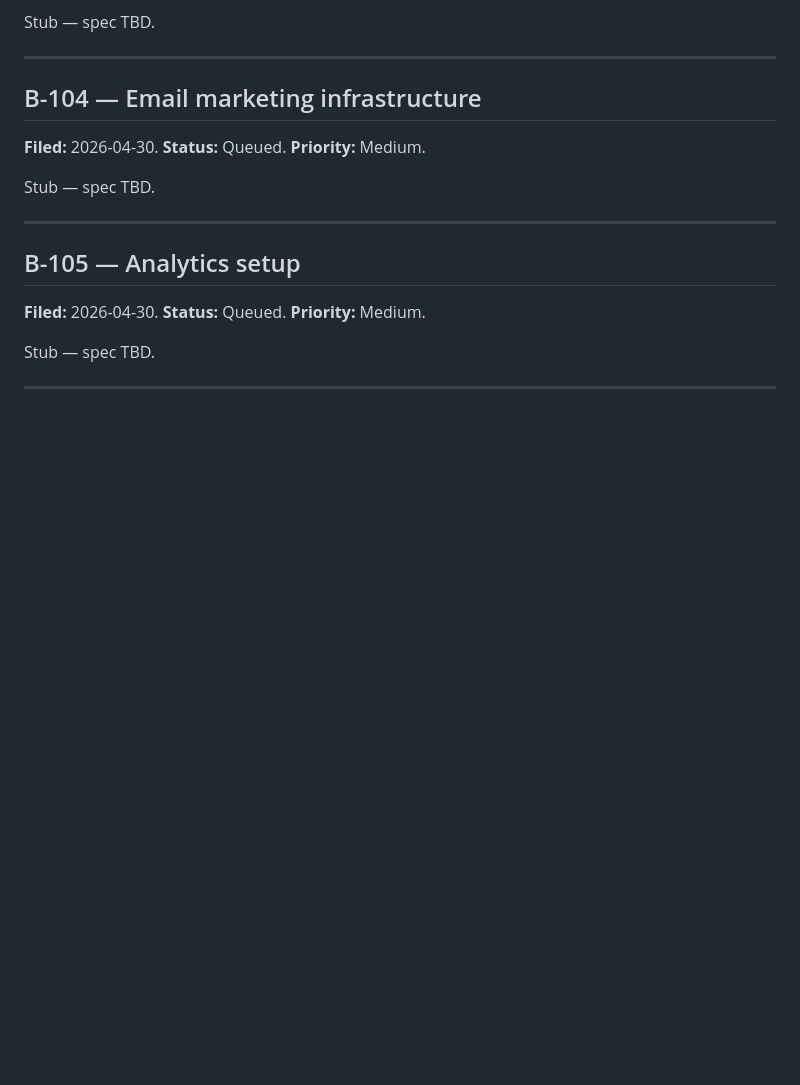
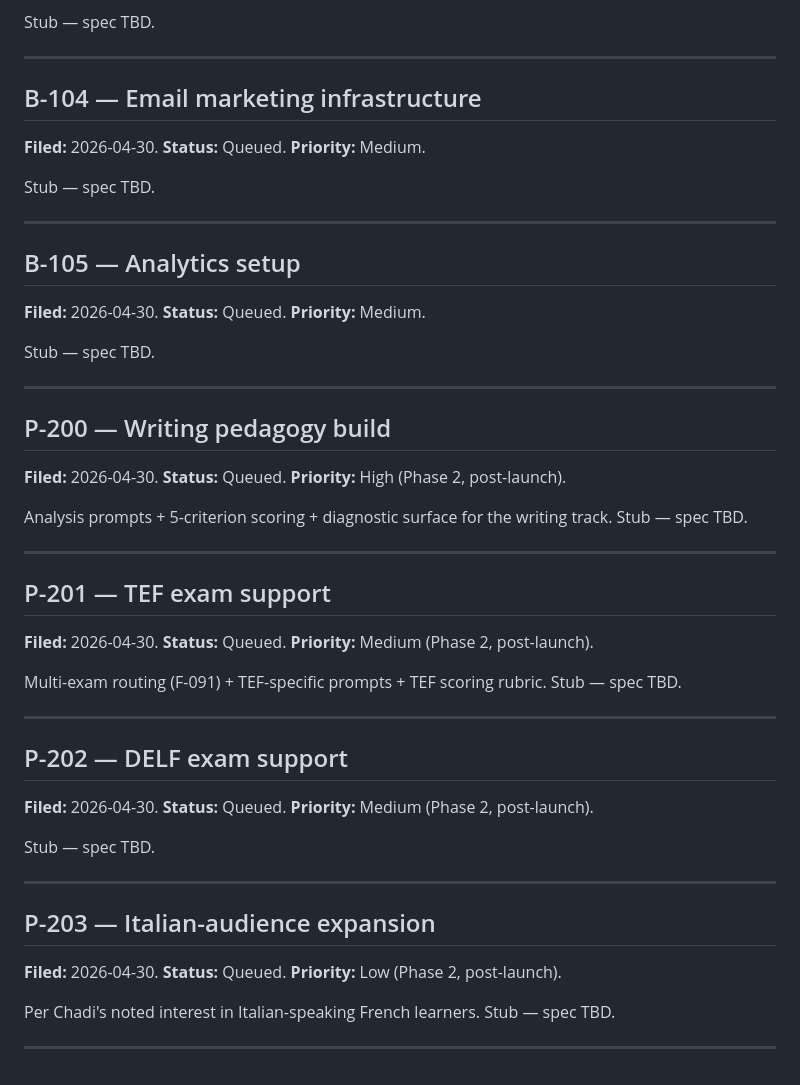
Before and after one commit to chadovsky/lemethodic-backend, a Markdown page: BACKLOG.md, the part around the change. Drawn GitHub-style; blank space fills up the shorter version.

Commit message:
docs: file Phase 2 strategic tickets — Writing pedagogy, TEF, DELF, Italian
Adds 4 Phase 2 stubs to BACKLOG.md:

  P-200 — Writing pedagogy build (Priority: High).
  P-201 — TEF exam support (Priority: Medium).
  P-202 — DELF exam support (Priority: Medium).
  P-203 — Italian-audience expansion (Priority: Low).

All Queued, post-launch. Specs to be written when prioritized.

Co-Authored-By: Claude Opus 4.7 (1M context) <noreply@anthropic.com>

```diff
--- a/BACKLOG.md
+++ b/BACKLOG.md
@@ -418,3 +418,46 @@ Stub — spec TBD.
 Stub — spec TBD.
 
 ---
+
+## P-200 — Writing pedagogy build
+
+**Filed:** 2026-04-30.
+**Status:** Queued.
+**Priority:** High (Phase 2, post-launch).
+
+Analysis prompts + 5-criterion scoring + diagnostic surface for the
+writing track. Stub — spec TBD.
+
+---
+
+## P-201 — TEF exam support
+
+**Filed:** 2026-04-30.
+**Status:** Queued.
+**Priority:** Medium (Phase 2, post-launch).
+
+Multi-exam routing (F-091) + TEF-specific prompts + TEF scoring
+rubric. Stub — spec TBD.
+
+---
+
+## P-202 — DELF exam support
+
+**Filed:** 2026-04-30.
+**Status:** Queued.
+**Priority:** Medium (Phase 2, post-launch).
+
+Stub — spec TBD.
+
+---
+
+## P-203 — Italian-audience expansion
+
+**Filed:** 2026-04-30.
+**Status:** Queued.
+**Priority:** Low (Phase 2, post-launch).
+
+Per Chadi's noted interest in Italian-speaking French learners.
+Stub — spec TBD.
+
+---
```
